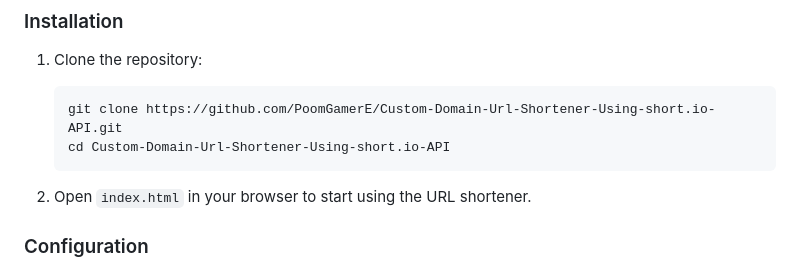
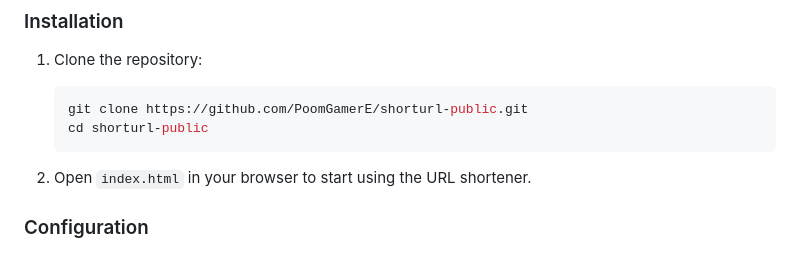
Before and after one commit to PoomGamerE/Custom-Domain-Url-Shortener-Using-short.io-API, a Markdown page: README.md, the part around one of its changes. GitHub-like rendering.

````diff
--- a/README.md
+++ b/README.md
@@ -23,8 +22,8 @@ To run this project, you need a web browser and internet connection. No addition
 1. Clone the repository:
 
     ```bash
-    git clone https://github.com/PoomGamerE/Custom-Domain-Url-Shortener-Using-short.io-API.git
-    cd Custom-Domain-Url-Shortener-Using-short.io-API
+    git clone https://github.com/PoomGamerE/shorturl-public.git
+    cd shorturl-public
     ```
 
 2. Open `index.html` in your browser to start using the URL shortener.
````
Also changed, not shown: other parts of README.md (+1 -2 lines).
